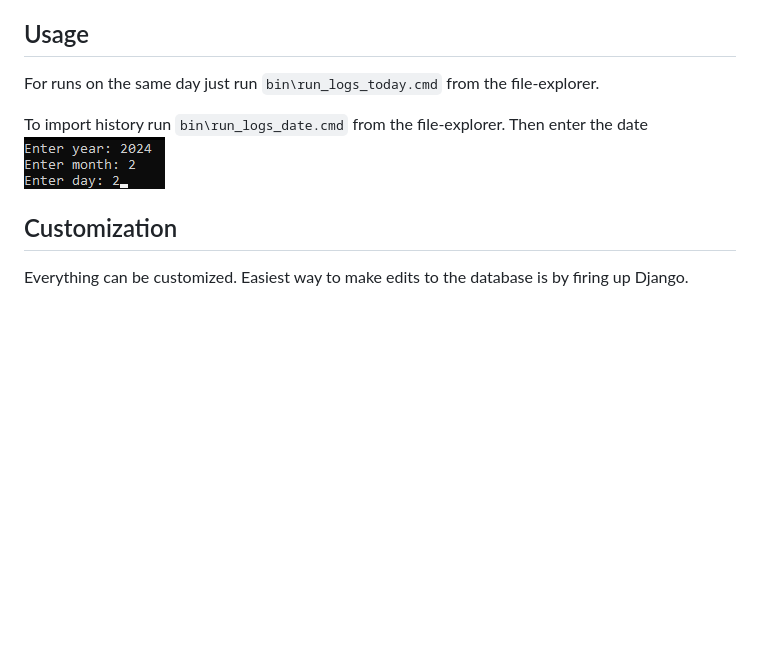
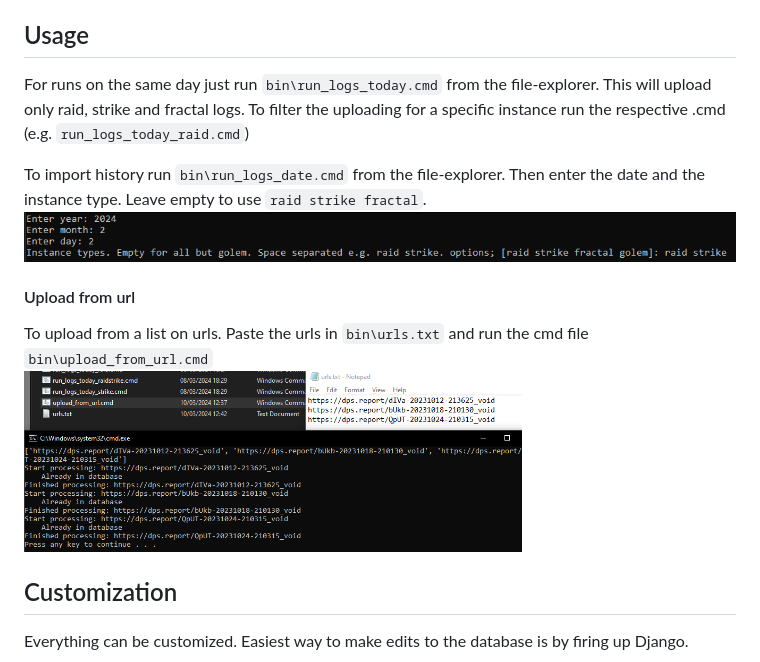
Before and after one commit to wiwihere/wiwi-bot, a Markdown page: README.md, the part around the change. Rendered like a GitHub page; pictures changed too: img/run_logs_date.png, img/run_upload_url.png (added); blank space fills up the shorter version.

Commit message:
update usage on readme

```diff
--- a/README.md
+++ b/README.md
@@ -75,10 +75,17 @@ A couple tokens and keys need to be set so the results can be posted to discord.
 5. Add core members to the database, see [Add a core member](#add-a-core-member).
 
 ## Usage
-For runs on the same day just run `bin\run_logs_today.cmd` from the file-explorer.
+For runs on the same day just run `bin\run_logs_today.cmd` from the file-explorer. This will upload only
+raid, strike and fractal logs.
+To filter the uploading for a specific instance run the respective .cmd (e.g. `run_logs_today_raid.cmd`)
 
-To import history run `bin\run_logs_date.cmd` from the file-explorer. Then enter the date \
+To import history run `bin\run_logs_date.cmd` from the file-explorer. Then enter the date and the
+instance type. Leave empty to use `raid strike fractal`.\
 ![run_logs_date](img/run_logs_date.png)
+
+#### Upload from url
+To upload from a list on urls. Paste the urls in `bin\urls.txt` and run the cmd file `bin\upload_from_url.cmd`\
+<img src="img/run_upload_url.png" width="70%"/>
 
 ## Customization
 Everything can be customized. Easiest way to make edits to the database is by firing up Django.
```
